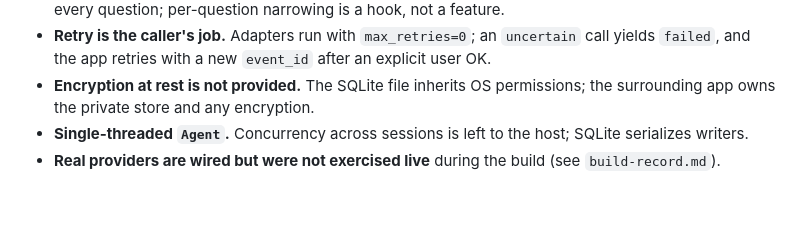
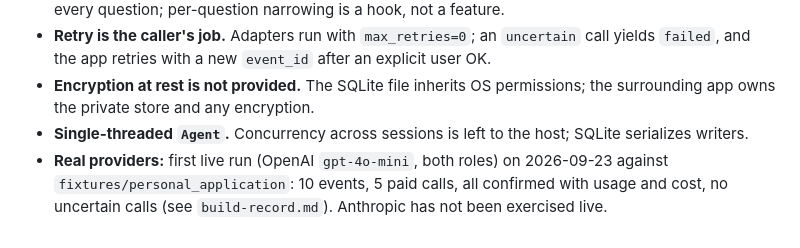
Before and after one commit to socratesone/answer-cache-agent, a Markdown page: docs/architecture.md, the part around the change. Drawn GitHub-style; blank space fills up the shorter version.

Commit message:
Record first live OpenAI provider run

```diff
--- a/docs/architecture.md
+++ b/docs/architecture.md
@@ -86,4 +86,4 @@ Consequences the evaluation report demonstrates: a repeatedly selected same-inte
 - **Retry is the caller's job.** Adapters run with `max_retries=0`; an `uncertain` call yields `failed`, and the app retries with a new `event_id` after an explicit user OK.
 - **Encryption at rest is not provided.** The SQLite file inherits OS permissions; the surrounding app owns the private store and any encryption.
 - **Single-threaded `Agent`.** Concurrency across sessions is left to the host; SQLite serializes writers.
-- **Real providers are wired but were not exercised live** during the build (see `build-record.md`).
+- **Real providers:** first live run (OpenAI `gpt-4o-mini`, both roles) on 2026-09-23 against `fixtures/personal_application`: 10 events, 5 paid calls, all confirmed with usage and cost, no uncertain calls (see `build-record.md`). Anthropic has not been exercised live.
```
Also changed, not shown: docs/build-record.md (+1 -1 lines).
